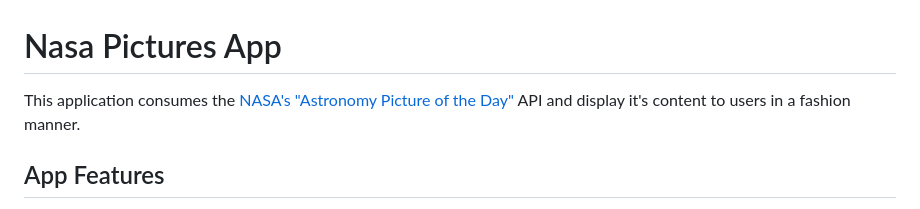
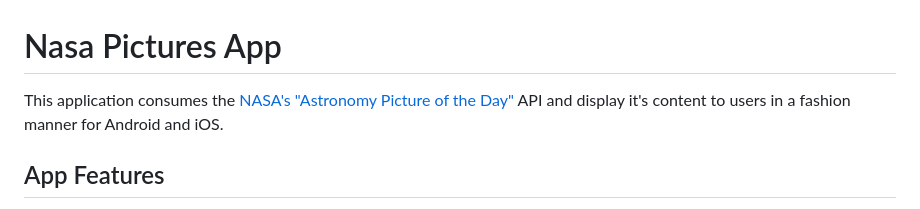
Before and after one commit to joaovictorgarcia10/NasaPicturesApp, a Markdown page: README.md, the part around the change. GitHub-like rendering.

```diff
--- a/README.md
+++ b/README.md
@@ -1,6 +1,6 @@
 # Nasa Pictures App
 
-This application consumes the [NASA's "Astronomy Picture of the Day"](https://api.nasa.gov) API and display it's content to users in a fashion manner.
+This application consumes the [NASA's "Astronomy Picture of the Day"](https://api.nasa.gov) API and display it's content to users in a fashion manner for Android and iOS.
 
 
 ## App Features
```
